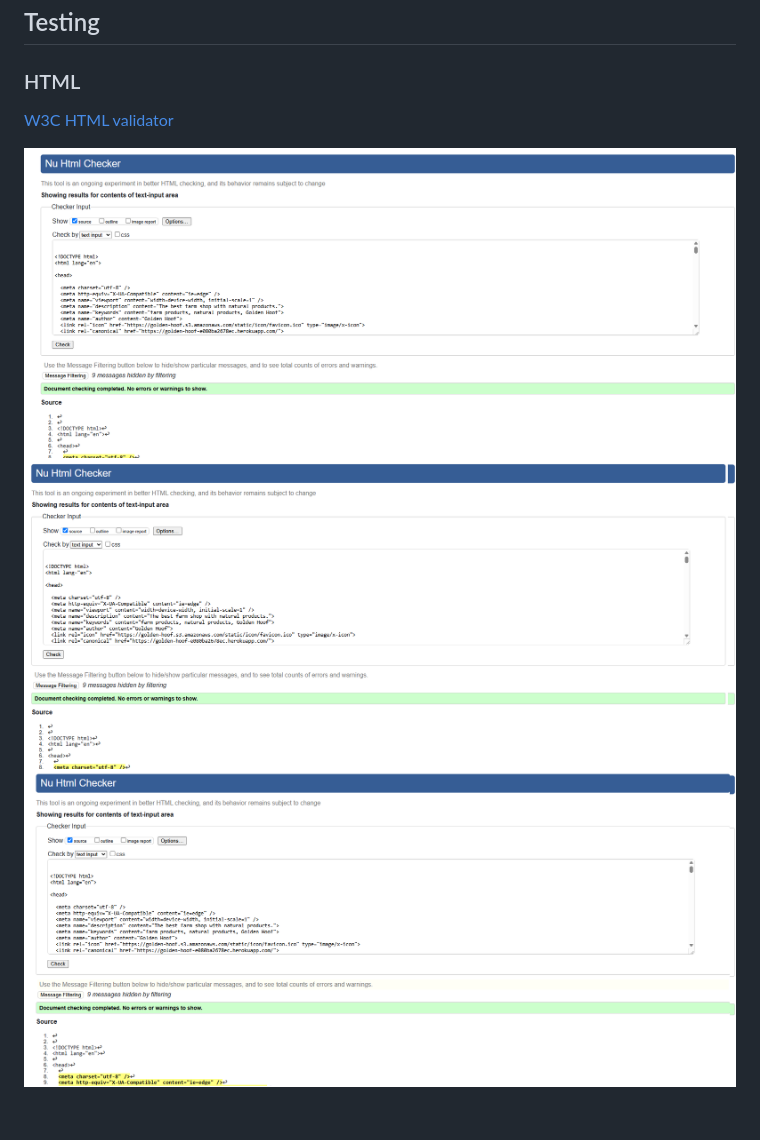
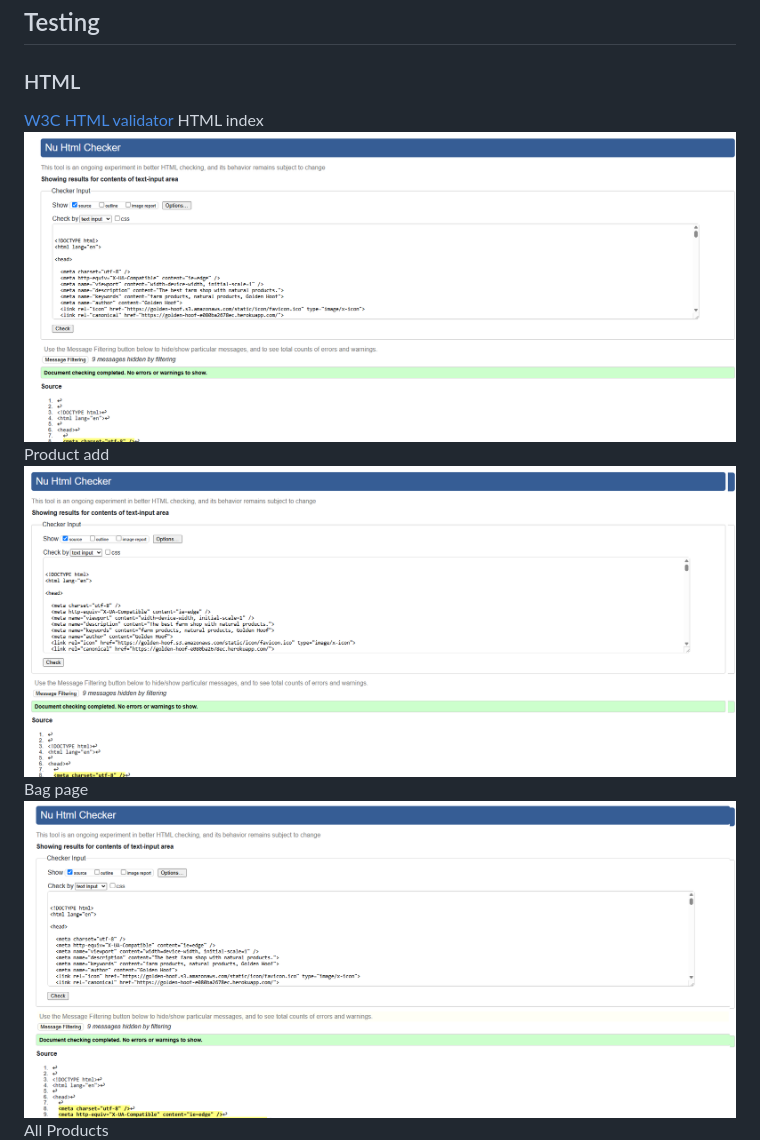
Before and after one commit to TeRRaeB/Project_5, a Markdown page: README.md, the part around the change. Drawn GitHub-style; blank space fills up the shorter version.

```diff
--- a/README.md
+++ b/README.md
@@ -362,10 +362,13 @@ Follow the prompts to set up the superuser credentials (username, email, passwor
 
 ### HTML
 [W3C HTML validator](https://validator.w3.org/)
-
+HTML index
 ![HTML index valid](/doc/valid-html.png)
+Product add
 ![HTML "Product add" valid](/doc/valid-html-2.png)
+Bag page
 ![HTML "Bag page" valid](/doc/valid-html-3.png)
+All Products
 ![HTML "Products page" valid](/doc/valid-html-4.png)
 
 
```
